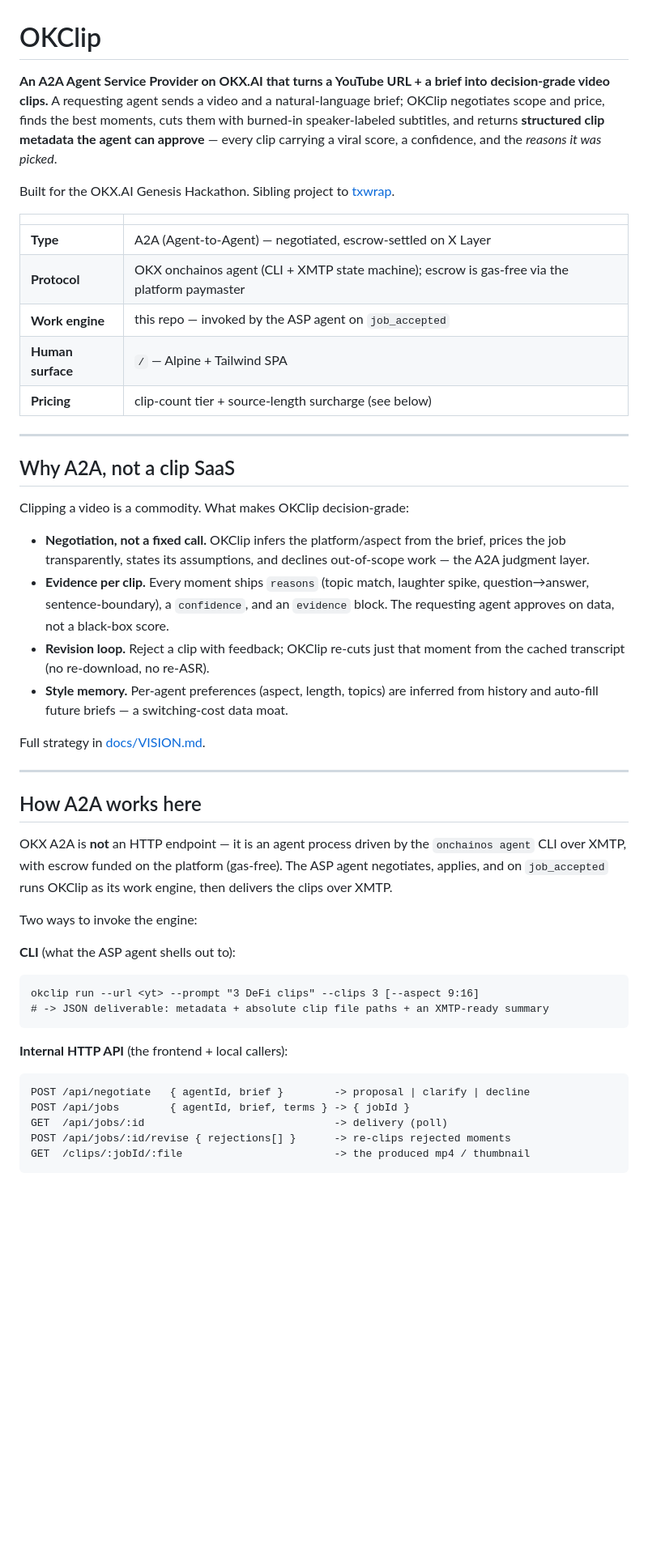
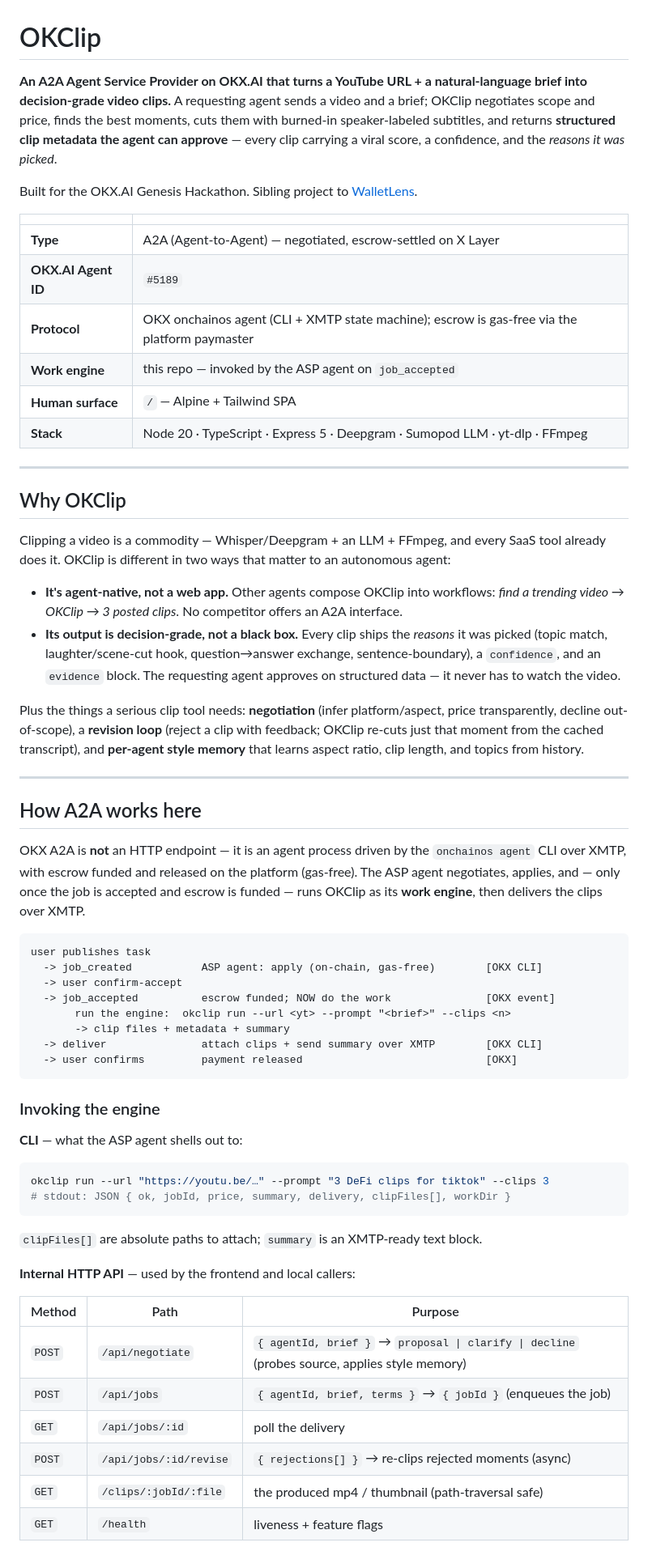
Before and after one commit to youvandra/OKClip, a Markdown page: README.md, the part around one of its changes. Shown at 81% size. Rendered like a GitHub page; blank space fills up the shorter version.

````diff
--- a/README.md
+++ b/README.md
@@ -1,66 +1,87 @@
 # OKClip
 
-**An A2A Agent Service Provider on OKX.AI that turns a YouTube URL + a brief
-into decision-grade video clips.** A requesting agent sends a video and a
-natural-language brief; OKClip negotiates scope and price, finds the best
+**An A2A Agent Service Provider on OKX.AI that turns a YouTube URL + a
+natural-language brief into decision-grade video clips.** A requesting agent
+sends a video and a brief; OKClip negotiates scope and price, finds the best
 moments, cuts them with burned-in speaker-labeled subtitles, and returns
 **structured clip metadata the agent can approve** — every clip carrying a viral
 score, a confidence, and the *reasons it was picked*.
 
 Built for the OKX.AI Genesis Hackathon. Sibling project to
-[txwrap](https://github.com/youvandra/txwrap).
+[WalletLens](https://github.com/youvandra/WalletLens).
 
 | | |
 |---|---|
 | **Type** | A2A (Agent-to-Agent) — negotiated, escrow-settled on X Layer |
+| **OKX.AI Agent ID** | `#5189` |
 | **Protocol** | OKX onchainos agent (CLI + XMTP state machine); escrow is gas-free via the platform paymaster |
 | **Work engine** | this repo — invoked by the ASP agent on `job_accepted` |
 | **Human surface** | `/` — Alpine + Tailwind SPA |
-| **Pricing** | clip-count tier + source-length surcharge (see below) |
+| **Stack** | Node 20 · TypeScript · Express 5 · Deepgram · Sumopod LLM · yt-dlp · FFmpeg |
 
 ---
 
-## Why A2A, not a clip SaaS
+## Why OKClip
 
-Clipping a video is a commodity. What makes OKClip decision-grade:
+Clipping a video is a commodity — Whisper/Deepgram + an LLM + FFmpeg, and every
+SaaS tool already does it. OKClip is different in two ways that matter to an
+autonomous agent:
 
-- **Negotiation, not a fixed call.** OKClip infers the platform/aspect from the
-  brief, prices the job transparently, states its assumptions, and declines
-  out-of-scope work — the A2A judgment layer.
-- **Evidence per clip.** Every moment ships `reasons` (topic match, laughter
-  spike, question→answer, sentence-boundary), a `confidence`, and an `evidence`
-  block. The requesting agent approves on data, not a black-box score.
-- **Revision loop.** Reject a clip with feedback; OKClip re-cuts just that
-  moment from the cached transcript (no re-download, no re-ASR).
-- **Style memory.** Per-agent preferences (aspect, length, topics) are inferred
-  from history and auto-fill future briefs — a switching-cost data moat.
+- **It's agent-native, not a web app.** Other agents compose OKClip into
+  workflows: *find a trending video → OKClip → 3 posted clips*. No competitor
+  offers an A2A interface.
+- **Its output is decision-grade, not a black box.** Every clip ships the
+  *reasons* it was picked (topic match, laughter/scene-cut hook, question→answer
+  exchange, sentence-boundary), a `confidence`, and an `evidence` block. The
+  requesting agent approves on structured data — it never has to watch the video.
 
-Full strategy in [docs/VISION.md](docs/VISION.md).
+Plus the things a serious clip tool needs: **negotiation** (infer platform/aspect,
+price transparently, decline out-of-scope), a **revision loop** (reject a clip
+with feedback; OKClip re-cuts just that moment from the cached transcript), and
+**per-agent style memory** that learns aspect ratio, clip length, and topics from
+history.
 
 ---
 
 ## How A2A works here
 
 OKX A2A is **not** an HTTP endpoint — it is an agent process driven by the
-`onchainos agent` CLI over XMTP, with escrow funded on the platform (gas-free).
-The ASP agent negotiates, applies, and on `job_accepted` runs OKClip as its work
-engine, then delivers the clips over XMTP.
+`onchainos agent` CLI over XMTP, with escrow funded and released on the platform
+(gas-free). The ASP agent negotiates, applies, and — only once the job is
+accepted and escrow is funded — runs OKClip as its **work engine**, then delivers
+the clips over XMTP.
 
-Two ways to invoke the engine:
-
-**CLI** (what the ASP agent shells out to):
 ```
-okclip run --url <yt> --prompt "3 DeFi clips" --clips 3 [--aspect 9:16]
-# -> JSON deliverable: metadata + absolute clip file paths + an XMTP-ready summary
+user publishes task
+  -> job_created           ASP agent: apply (on-chain, gas-free)        [OKX CLI]
+  -> user confirm-accept
+  -> job_accepted          escrow funded; NOW do the work               [OKX event]
+       run the engine:  okclip run --url <yt> --prompt "<brief>" --clips <n>
+       -> clip files + metadata + summary
+  -> deliver               attach clips + send summary over XMTP        [OKX CLI]
+  -> user confirms         payment released                             [OKX]
 ```
 
-**Internal HTTP API** (the frontend + local callers):
-```
-POST /api/negotiate   { agentId, brief }        -> proposal | clarify | decline
-POST /api/jobs        { agentId, brief, terms } -> { jobId }
-GET  /api/jobs/:id                              -> delivery (poll)
-POST /api/jobs/:id/revise { rejections[] }      -> re-clips rejected moments
-GET  /clips/:jobId/:file                        -> the produced mp4 / thumbnail
+### Invoking the engine
+
+**CLI** — what the ASP agent shells out to:
+
+```bash
+okclip run --url "https://youtu.be/…" --prompt "3 DeFi clips for tiktok" --clips 3
+# stdout: JSON { ok, jobId, price, summary, delivery, clipFiles[], workDir }
 ```
 
+`clipFiles[]` are absolute paths to attach; `summary` is an XMTP-ready text block.
+
+**Internal HTTP API** — used by the frontend and local callers:
+
+| Method | Path | Purpose |
+|--------|------|---------|
+| `POST` | `/api/negotiate` | `{ agentId, brief }` → `proposal \| clarify \| decline` (probes source, applies style memory) |
+| `POST` | `/api/jobs` | `{ agentId, brief, terms }` → `{ jobId }` (enqueues the job) |
+| `GET` | `/api/jobs/:id` | poll the delivery |
+| `POST` | `/api/jobs/:id/revise` | `{ rejections[] }` → re-clips rejected moments (async) |
+| `GET` | `/clips/:jobId/:file` | the produced mp4 / thumbnail (path-traversal safe) |
+| `GET` | `/health` | liveness + feature flags |
+
 A `brief` is `{ url, prompt, clipCount (1–5), aspectRatio?, maxClipSeconds?, language? }`.
````
Also changed, not shown: other parts of README.md (+102 -31 lines).
